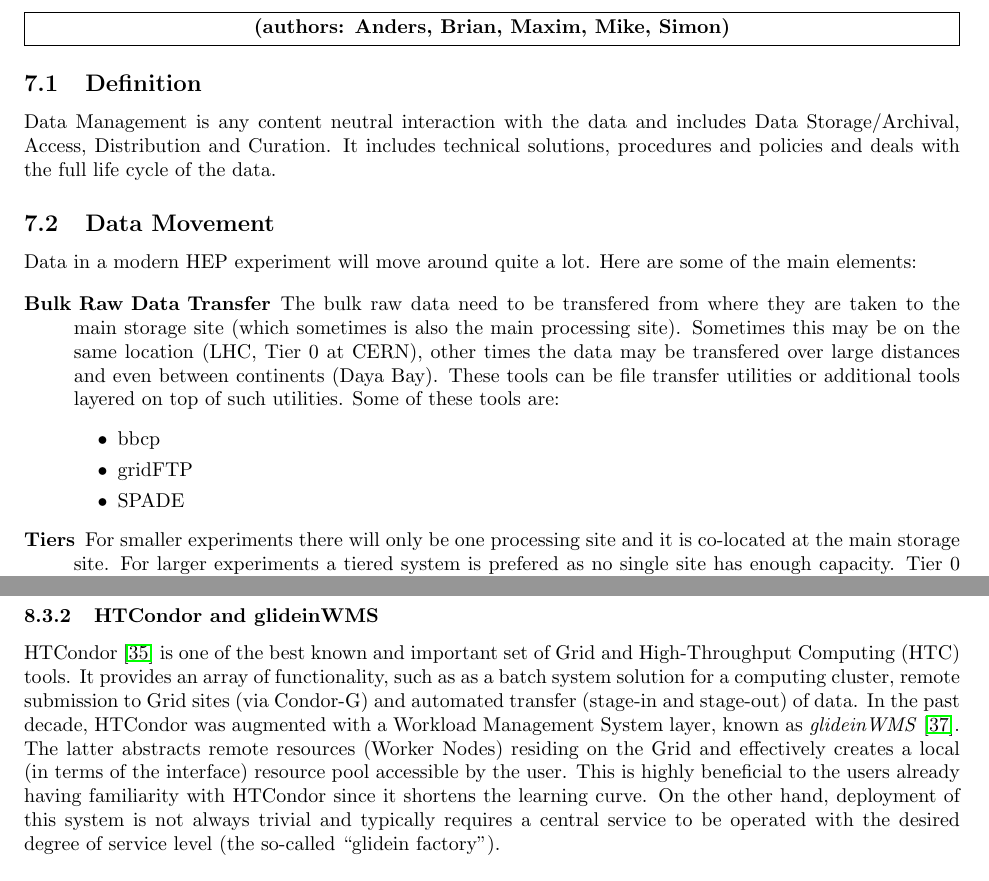
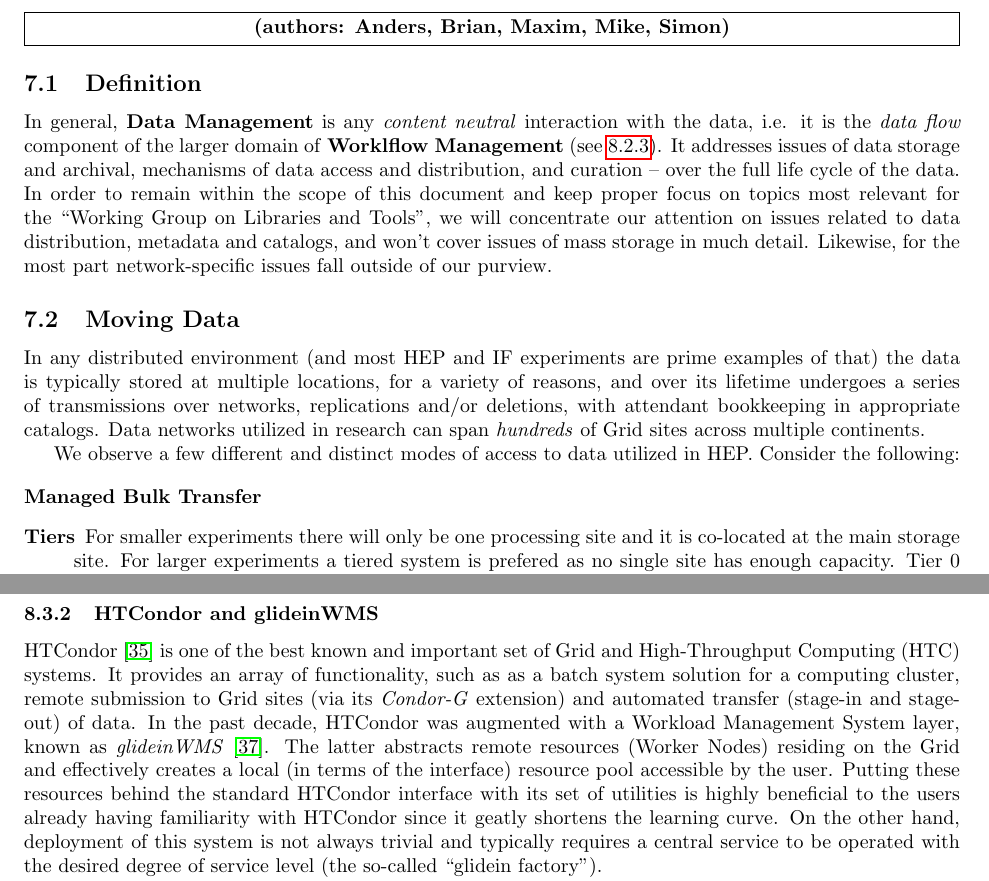
Before and after one commit to hep-tools/working-group-report, a LaTeX document (hep-fce-tools-wg-report.tex, which reads survey-data.tex, survey-work.tex): two parts of pages 17 and 23 of 31, joined at a grey line, cut so that both start at the same text. Compiled offline with pdfLaTeX.

Commit message:
Created a better intro for the Data, minor edits in WMS

```diff
--- a/survey-data.tex
+++ b/survey-data.tex
@@ -4,24 +4,36 @@
 \fixme{(authors: Anders, Brian, Maxim, Mike, Simon)}
 
 \subsection{Definition}
-Data Management is any content neutral interaction with the data and includes Data Storage/Archival, Access,
-Distribution and Curation. It includes technical solutions, procedures and policies and deals with the full life
-cycle of the data.
+In general, \textbf{Data Management} is any \textit{content neutral} interaction with the data, i.e. it is the \textit{data flow}
+component of the larger domain of  \textbf{Worklflow Management} (see \ref{workflow_workload}). It addresses issues of data storage
+and archival, mechanisms of data access and distribution, and  curation -- over the full life cycle of the data. In order to remain within
+the scope of this document and keep  proper focus on topics most relevant for the ``Working Group on Libraries and Tools'', we will
+concentrate our attention on issues related to data distribution, metadata and catalogs, and won't cover issues of mass storage
+in much detail. Likewise, for the most part network-specific issues fall outside of our purview.
+
+% It includes technical solutions, procedures and policies and deals with the full life cycle of the data.
 
 
-\subsection{Data Movement}
-Data in a modern HEP experiment will move around quite a lot. Here are some of the main elements:
+\subsection{Moving Data}
+In any distributed environment (and most HEP and IF experiments are prime examples of that) the data is typically stored at multiple locations,
+for a variety of reasons, and over its lifetime undergoes a series of transmissions over networks, replications and/or deletions, with attendant bookkeeping
+in appropriate catalogs. Data networks utilized in research can span \textit{hundreds} of Grid sites across multiple continents.
+
+We observe a few different and distinct modes of access to data utilized in HEP. Consider the following:
 
 \begin{description}
-\item[Bulk Raw Data Transfer] The bulk raw data need to be transfered from where they are taken to the main storage site (which sometimes is also the
-main processing site). Sometimes this may be on the same location (LHC, Tier 0 at CERN), other times the data may be transfered over large
-distances and even between continents (Daya Bay). These tools can be file transfer utilities or additional tools layered on top of such utilities.
-Some of these tools are:
-\begin{itemize}
-\item bbcp
-\item gridFTP
-\item SPADE
-\end{itemize}
+\item[Managed Bulk Transfer]
+
+
+% The bulk raw data need to be transfered from where they are taken to the main storage site (which sometimes is also the
+%main processing site). Sometimes this may be on the same location (LHC, Tier 0 at CERN), other times the data may be transfered over large
+%distances and even between continents (Daya Bay). These tools can be file transfer utilities or additional tools layered on top of such utilities.
+%Some of these tools are:
+%\begin{itemize}
+%\item bbcp
+%\item gridFTP
+%\item SPADE
+%\end{itemize}
 
 \item[Tiers] For smaller experiments there will only be one processing site and it is co-located at the main storage site. For larger experiments
 a tiered system is prefered as no single site has enough capacity. Tier 0 will be the main site, usually storing all the raw data. Tier 1 sites will
--- a/survey-work.tex
+++ b/survey-work.tex
@@ -144,11 +144,11 @@ to those systems which are more immediately relevant to HEP and related fields t
 
 \subsubsection{HTCondor and glideinWMS}
 \label{htcondor}
-HTCondor~\cite{htcondor} is one of the best known and  important set of Grid and High-Throughput Computing (HTC) tools. It provides an array of functionality, such as
-as a batch system solution for a computing cluster, remote submission to Grid sites (via Condor-G) and automated transfer (stage-in and stage-out) of data.
-In the past decade, HTCondor was augmented with a  Workload Management System layer, known as \textit{glideinWMS}~\cite{glideinwms}. The latter abstracts remote resources (Worker Nodes)
-residing on the Grid and effectively creates a local (in terms of the interface) resource pool accessible by the user.
-This is highly beneficial to the users already having familiarity with HTCondor since it shortens the learning curve.
+HTCondor~\cite{htcondor} is one of the best known and  important set of Grid and High-Throughput Computing (HTC) systems. It provides an array of functionality, such as
+as a batch system solution for a computing cluster, remote submission to Grid sites (via its \textit{Condor-G} extension) and automated transfer (stage-in and stage-out) of data.
+In the past decade, HTCondor was augmented with a  Workload Management System layer, known as \textit{glideinWMS}~\cite{glideinwms}. The latter abstracts remote
+resources (Worker Nodes) residing on the Grid and effectively creates a local (in terms of the interface) resource pool accessible by the user.
+Putting these resources behind the standard HTCondor interface with its set of utilities is highly beneficial to the users already having familiarity with HTCondor since it geatly shortens the learning curve.
 On the other hand, deployment of this system is not always trivial and typically requires a central service to be operated with the desired degree of service level (the so-called ``glidein factory'').
 
 HTCondor has other notable features. One of the most basic parts of its functionality is the ability to transfer data consumed and/or produced by the payload job according to certain rules set by the user. This works well
```
Also changed, not shown: survey-work.tex (2 more changed lines).
